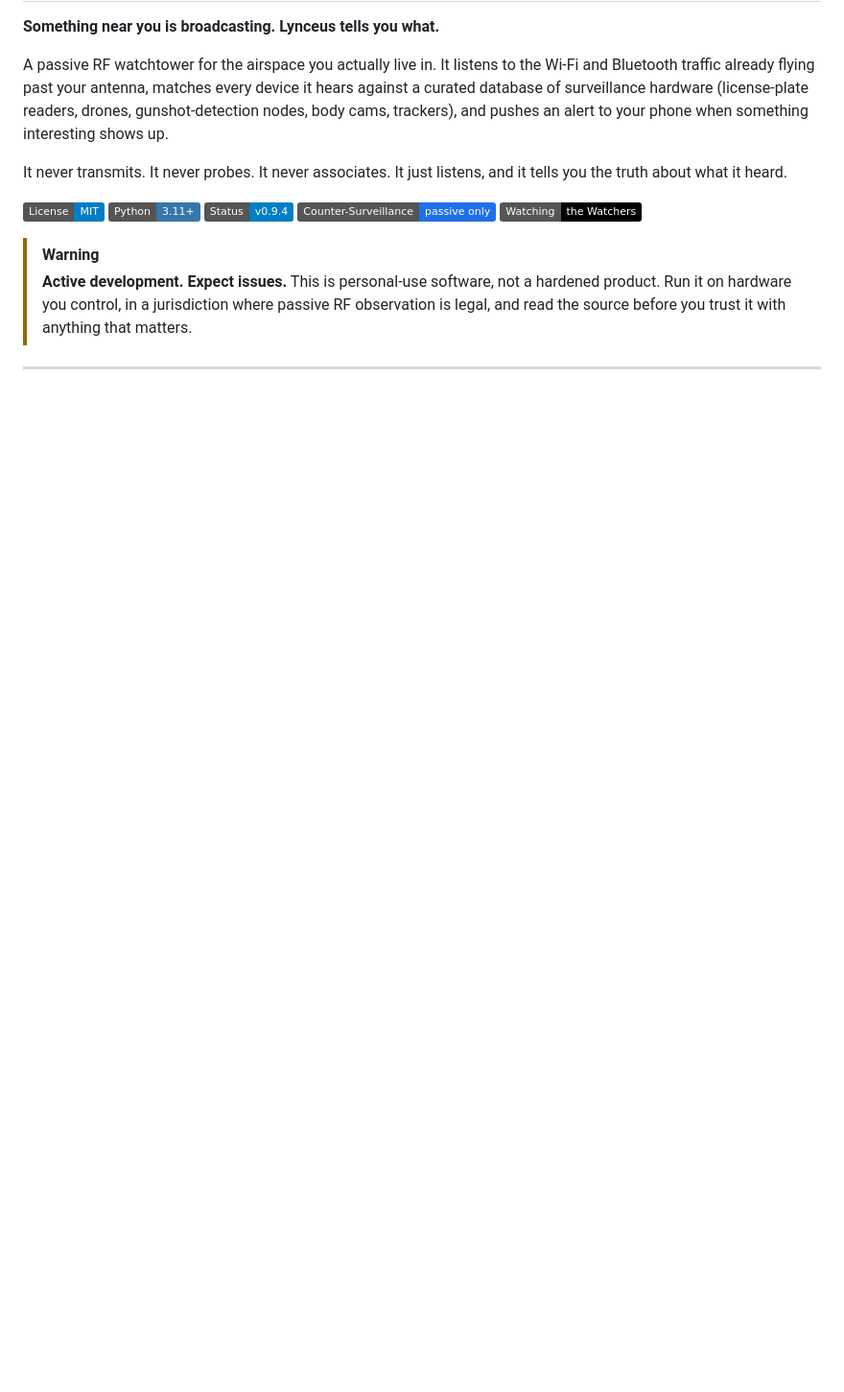
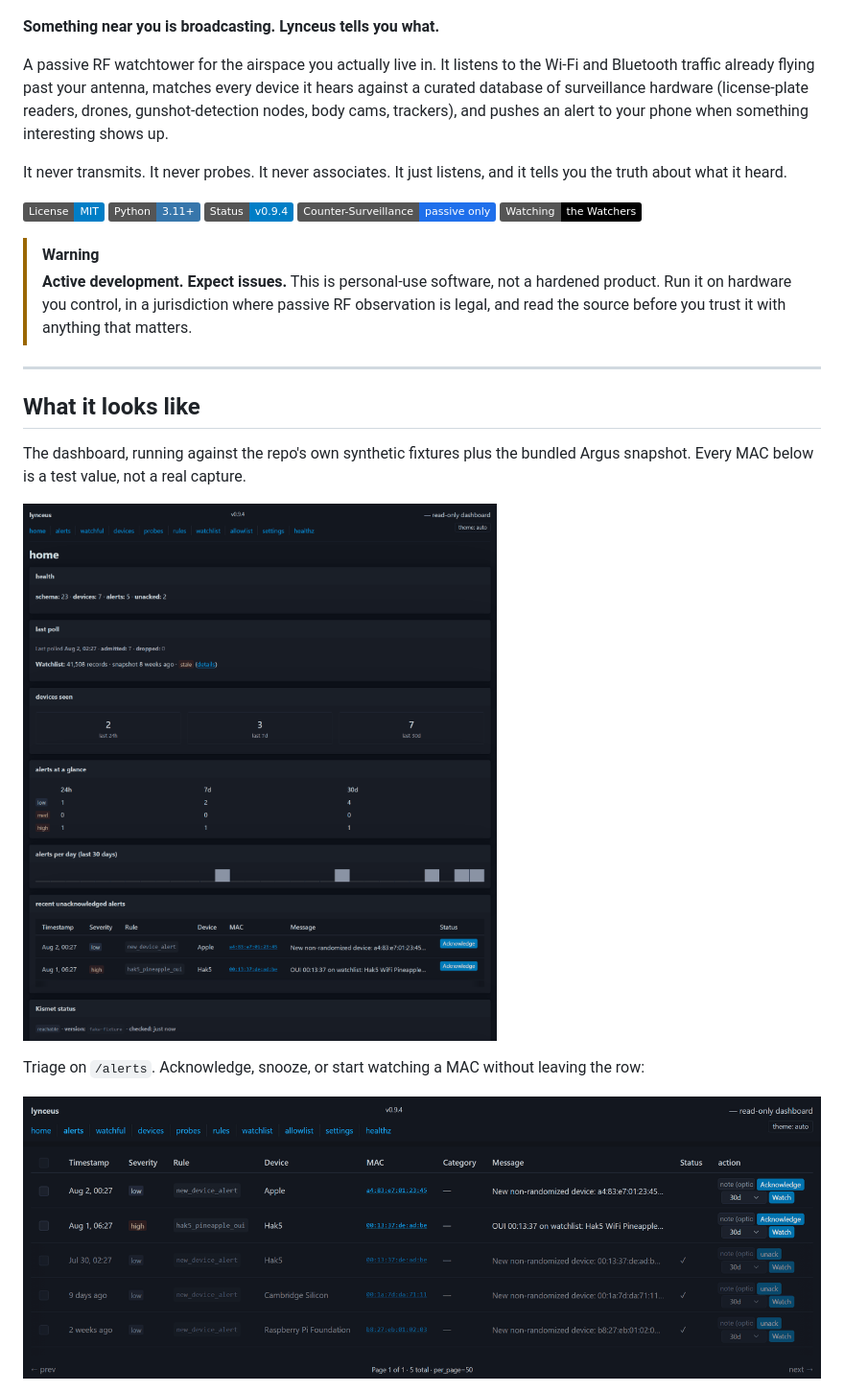
Before and after one commit to kevwillow/lynceus-warden, a Markdown page: README.md, the part around one of its changes. Shown at 96% size. Rendered like a GitHub page; pictures changed too: docs/images/alerts-triage.png (added), docs/images/dashboard.png (added); badges without logos; blank space fills up the shorter version.

```diff
--- a/README.md
+++ b/README.md
@@ -24,3 +48,19 @@ it tells you the truth about what it heard.
 > with anything that matters.
 
 ---
+
+## What it looks like
+
+The dashboard, running against the repo's own synthetic fixtures plus the
+bundled Argus snapshot. Every MAC below is a test value, not a real capture.
+
+![Lynceus dashboard: health, last poll, devices seen, alert severity matrix, a
+30-day alerts-per-day sparkline, and recent unacknowledged alerts](docs/images/dashboard.png)
+
+Triage on `/alerts`. Acknowledge, snooze, or start watching a MAC without
+leaving the row:
+
+![The alerts table showing a high-severity Hak5 WiFi Pineapple OUI match
+alongside low-severity new-device alerts, each row carrying an Acknowledge
+button and a Watch control with a duration dropdown](docs/images/alerts-triage.png)
+
```
Also changed, not shown: other parts of README.md (+39 -0 lines), docs/images/settings-ble-bridge.png (added), docs/images/watchlist-argus.png (added).
